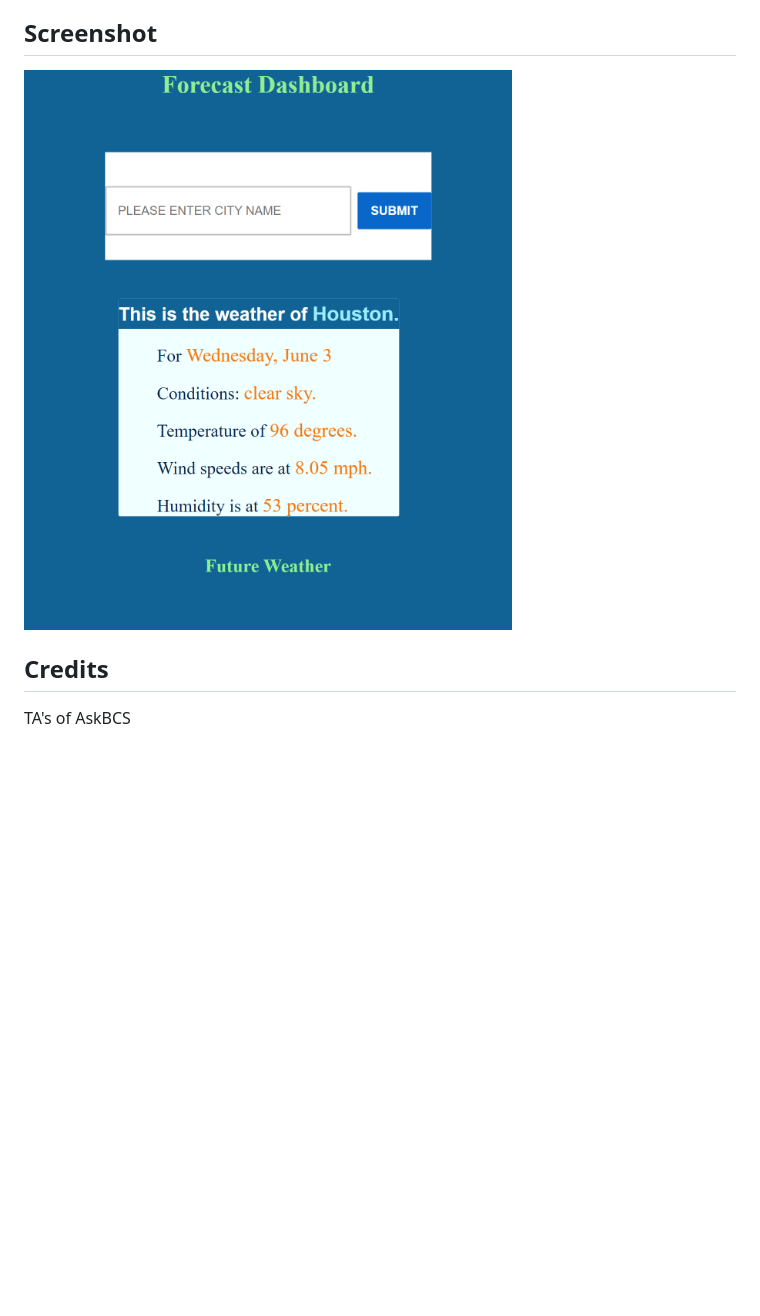
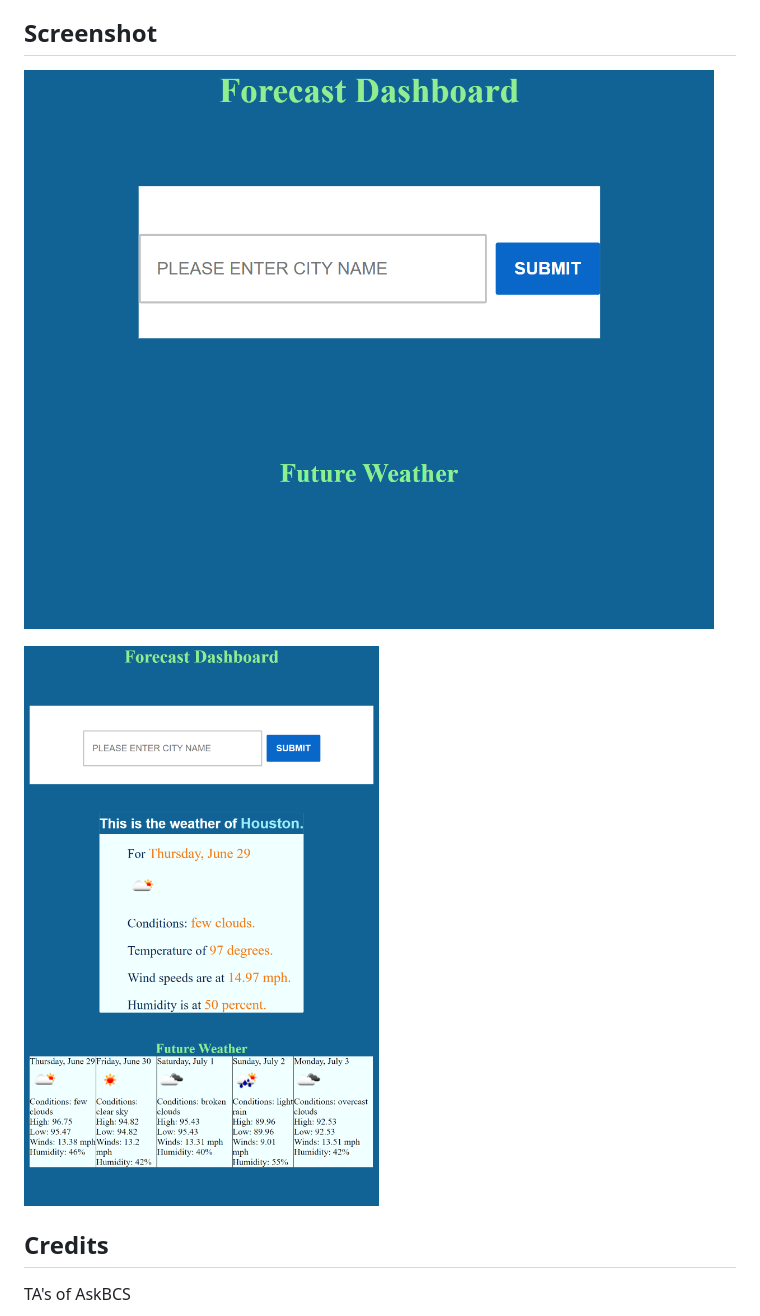
Before and after one commit to AbeThomas82/Rain-or-Shine, a Markdown page: README.md, the part around the change. Drawn GitHub-style; pictures changed too: assets/Screenshot.png, assets/Screenshot2.png (added); blank space fills up the shorter version.

```diff
--- a/README.md
+++ b/README.md
@@ -27,7 +27,9 @@ GitPage: (https://abethomas82.github.io/Rain-or-Shine/)
 
 ## Screenshot
 
-![Current Forecast](./assets/Screenshot.png)
+![Start page with placeholder.](./assets/Screenshot.png)
+
+![Results for Houston.](./assets/Screenshot2.png)
 
 ## Credits
 
```
